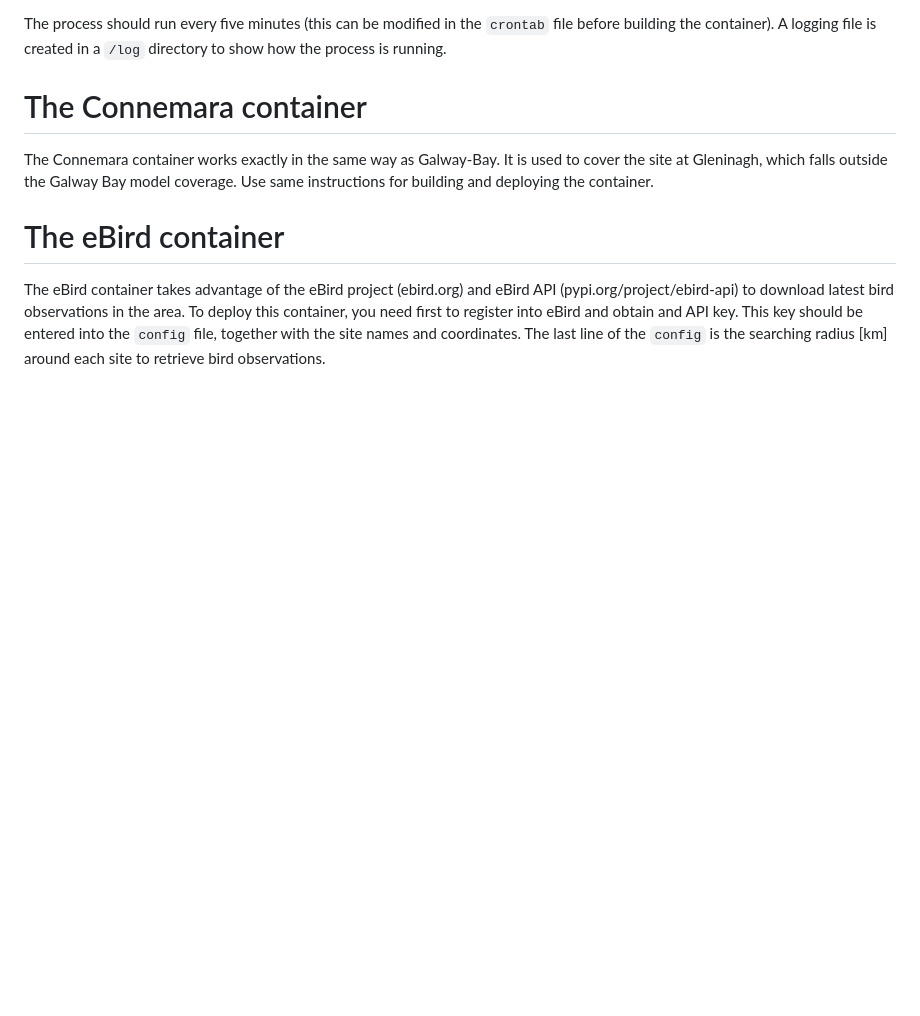
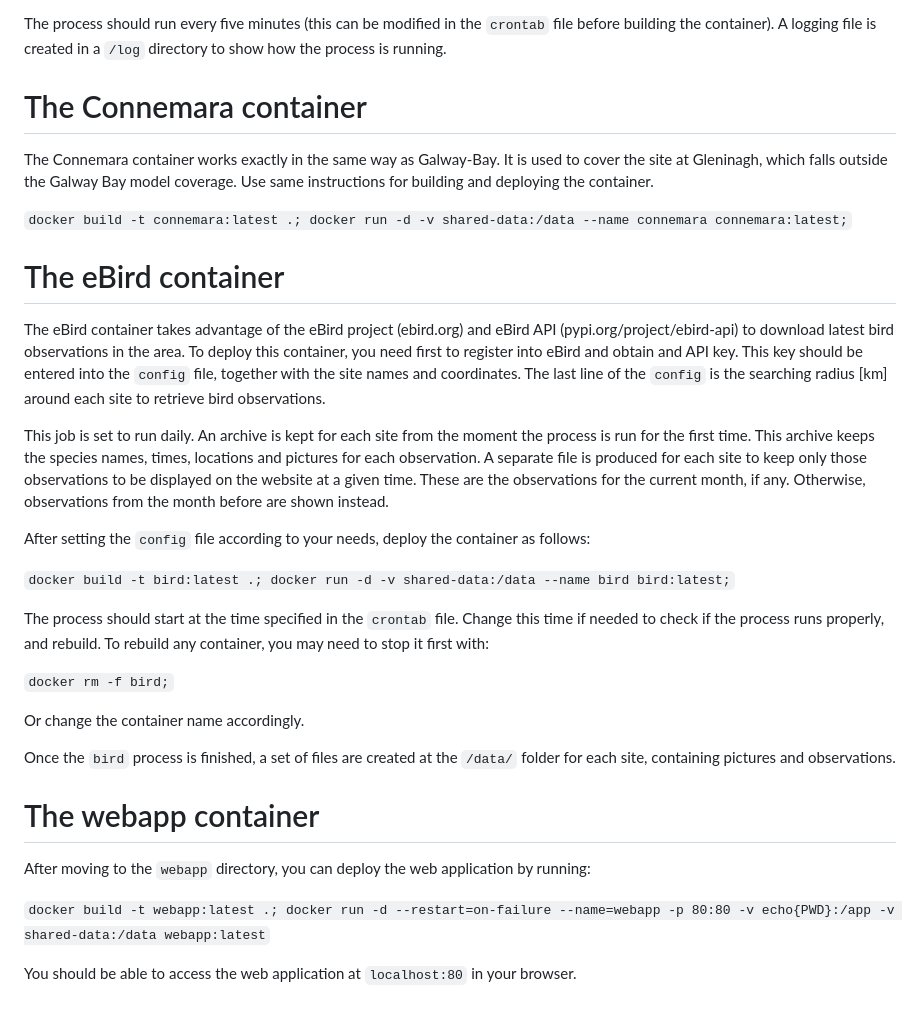
Before and after one commit to IrishMarineInstitute/Galway-Bay-QR, a Markdown page: README.md, the part around the change. Drawn GitHub-style; blank space fills up the shorter version.

```diff
--- a/README.md
+++ b/README.md
@@ -32,6 +32,29 @@ The process should run every five minutes (this can be modified in the `crontab`
 # The Connemara container
 The Connemara container works exactly in the same way as Galway-Bay. It is used to cover the site at Gleninagh, which falls outside the Galway Bay model coverage. Use same instructions for building and deploying the container.
 
+`docker build -t connemara:latest .; docker run -d -v shared-data:/data --name connemara connemara:latest;`
+
 # The eBird container
 The eBird container takes advantage of the eBird project (ebird.org) and eBird API (pypi.org/project/ebird-api) to download latest bird observations in the area. To deploy this container, you need first to register into eBird and obtain and API key. This key should
 be entered into the `config` file, together with the site names and coordinates. The last line of the `config` is the searching radius [km] around each site to retrieve bird observations.
+
+This job is set to run daily. An archive is kept for each site from the moment the process is run for the first time. This archive keeps the species names, times, locations and pictures for each observation. A separate file is produced for each site to keep only those observations to be displayed on the website at a given time. These are the observations for the current month, if any. Otherwise, observations from the month before are shown instead.
+
+After setting the `config` file according to your needs, deploy the container as follows:
+
+`docker build -t bird:latest .; docker run -d -v shared-data:/data --name bird bird:latest;`
+
+The process should start at the time specified in the `crontab` file. Change this time if needed to check if the process runs properly, and rebuild. To rebuild any container, you may need to stop it first with:
+
+`docker rm -f bird;`
+
+Or change the container name accordingly.
+
+Once the `bird` process is finished, a set of files are created at the `/data/` folder for each site, containing pictures and observations.
+
+# The webapp container
+After moving to the `webapp` directory, you can deploy the web application by running:
+
+`docker build -t webapp:latest .; docker run -d --restart=on-failure --name=webapp -p 80:80 -v echo{PWD}:/app -v shared-data:/data webapp:latest`
+
+You should be able to access the web application at `localhost:80` in your browser.
```
